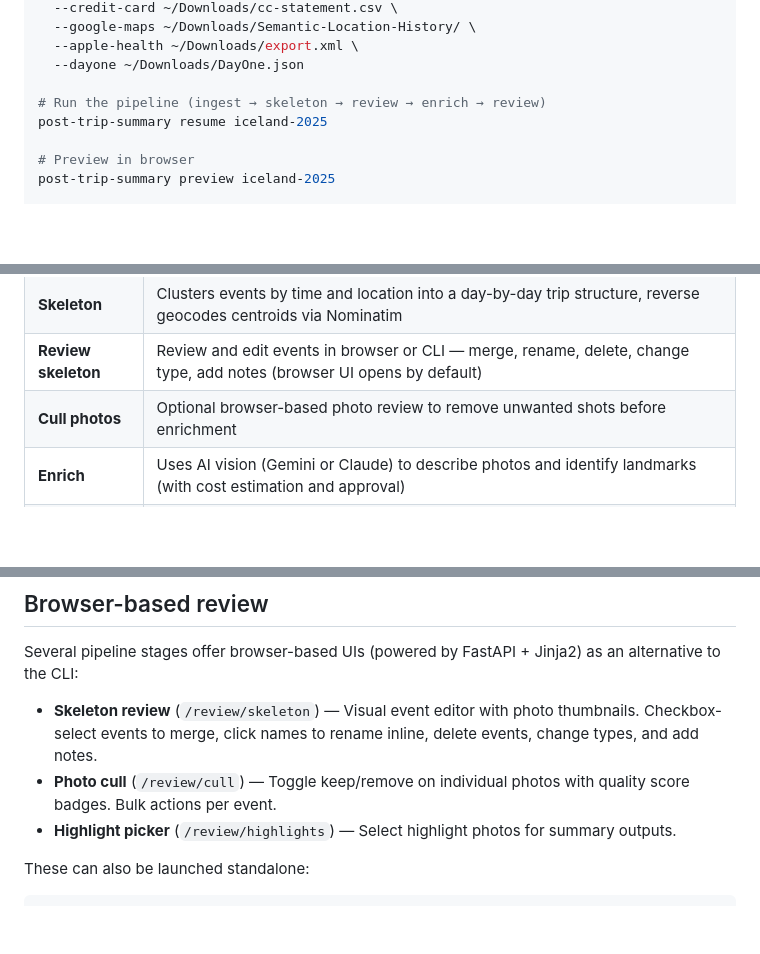
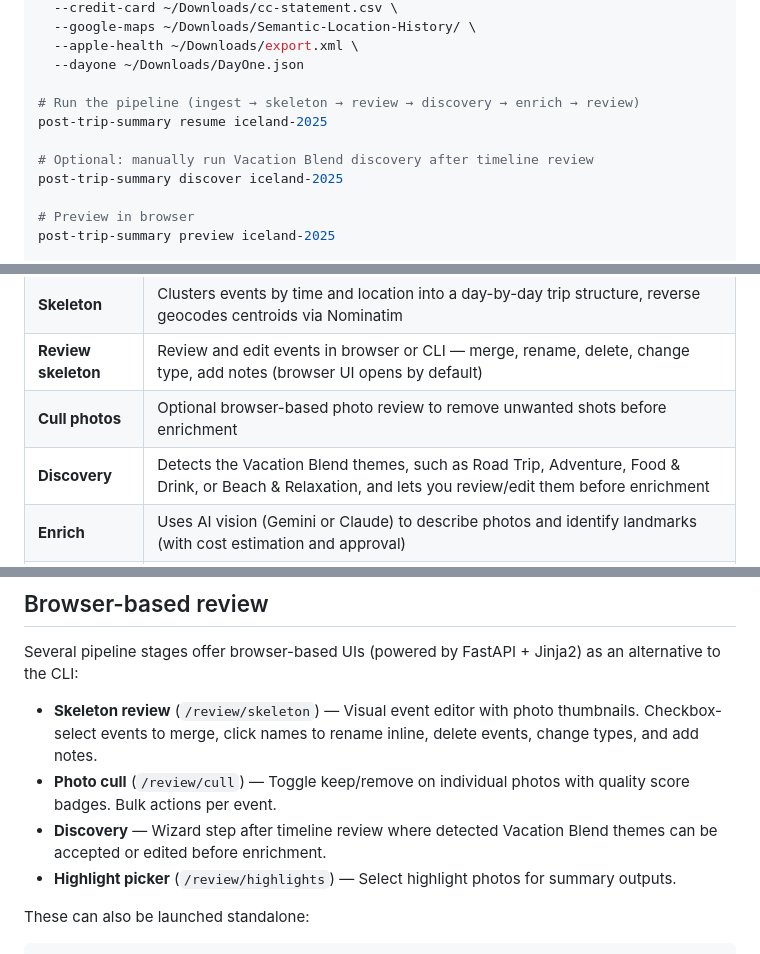
Before and after one commit to burns97/PostTripSummary, a Markdown page: README.md, 3 parts joined by grey strips. Drawn GitHub-style; blank space fills up the shorter version.

Commit message:
Document Vacation Blend discovery

```diff
--- a/README.md
+++ b/README.md
@@ -90,8 +90,11 @@ post-trip-summary add-input iceland-2025 \
   --apple-health ~/Downloads/export.xml \
   --dayone ~/Downloads/DayOne.json
 
-# Run the pipeline (ingest → skeleton → review → enrich → review)
+# Run the pipeline (ingest → skeleton → review → discovery → enrich → review)
 post-trip-summary resume iceland-2025
+
+# Optional: manually run Vacation Blend discovery after timeline review
+post-trip-summary discover iceland-2025
 
 # Preview in browser
 post-trip-summary preview iceland-2025
@@ -110,6 +113,7 @@ The pipeline runs in stages, saving progress after each step so you can resume a
 | **Skeleton** | Clusters events by time and location into a day-by-day trip structure, reverse geocodes centroids via Nominatim |
 | **Review skeleton** | Review and edit events in browser or CLI — merge, rename, delete, change type, add notes (browser UI opens by default) |
 | **Cull photos** | Optional browser-based photo review to remove unwanted shots before enrichment |
+| **Discovery** | Detects the Vacation Blend themes, such as Road Trip, Adventure, Food & Drink, or Beach & Relaxation, and lets you review/edit them before enrichment |
 | **Enrich** | Uses AI vision (Gemini or Claude) to describe photos and identify landmarks (with cost estimation and approval) |
 | **Pick highlights** | Optional browser-based selection of highlight photos for summary outputs |
 | **Review details** | Final interactive review of descriptions and details |
@@ -135,6 +139,7 @@ Several pipeline stages offer browser-based UIs (powered by FastAPI + Jinja2) as
 
 - **Skeleton review** (`/review/skeleton`) — Visual event editor with photo thumbnails. Checkbox-select events to merge, click names to rename inline, delete events, change types, and add notes.
 - **Photo cull** (`/review/cull`) — Toggle keep/remove on individual photos with quality score badges. Bulk actions per event.
+- **Discovery** — Wizard step after timeline review where detected Vacation Blend themes can be accepted or edited before enrichment.
 - **Highlight picker** (`/review/highlights`) — Select highlight photos for summary outputs.
 
 These can also be launched standalone:
```
Also changed, not shown: other parts of README.md (+2 -0 lines).
